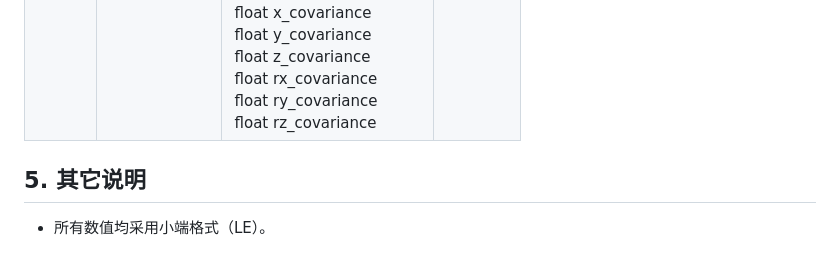
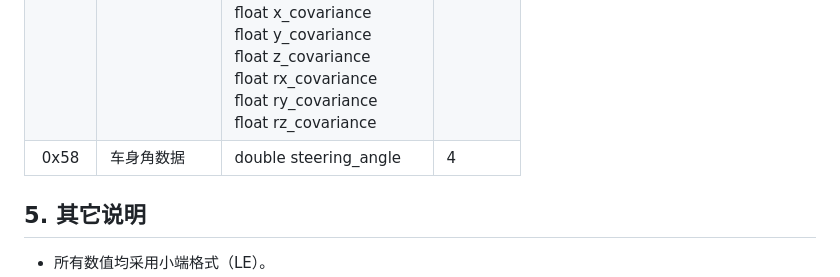
Before and after one commit to mesondynamics/slv_mmai, a Markdown page: firmware/doc/protocol.md, the part around the change. GitHub-like rendering.

Commit message:
Add ADC functionality and steering angle data handling: create adc.c and adc.h for ADC configuration; initialize ADC in main.c; read and process steering angle data; update protocol for steering angle frame.

```diff
--- a/firmware/doc/protocol.md
+++ b/firmware/doc/protocol.md
@@ -115,6 +115,7 @@
 |  0x55  | EKF2融合数据 | uint64_t timestamp<br/>float x<br/>float y<br/>float z<br/>float ox<br/>float oy<br/>float oz<br/>float ow<br/>float x_covariance<br/>float y_covariance<br/>float z_covariance<br/>float rx_covariance<br/>float ry_covariance<br/>float rz_covariance<br/>float vx<br/>float vy<br/>float vz<br/>float wx<br/>float wy<br/>float wz<br/>float vx_covariance<br/>float vy_covariance<br/>float vz_covariance<br/>float wx_covariance<br/>float wy_covariance<br/>float wz_covariance<br/> | 108      |
 |  0x56  | 时间同步数据 | uint64_t timestamp                                           | 8        |
 |  0x57  | 激光定位数据 | uint64_t timestamp<br/>float x<br/>float y<br/>float z<br/>float ox<br/>float oy<br/>float oz<br/>float ow<br/>float x_covariance<br/>float y_covariance<br/>float z_covariance<br/>float rx_covariance<br/>float ry_covariance<br/>float rz_covariance<br/> | 56       |
+|  0x58  | 车身角数据 | double steering_angle | 4       |
 
 ## 5. 其它说明
 
```
